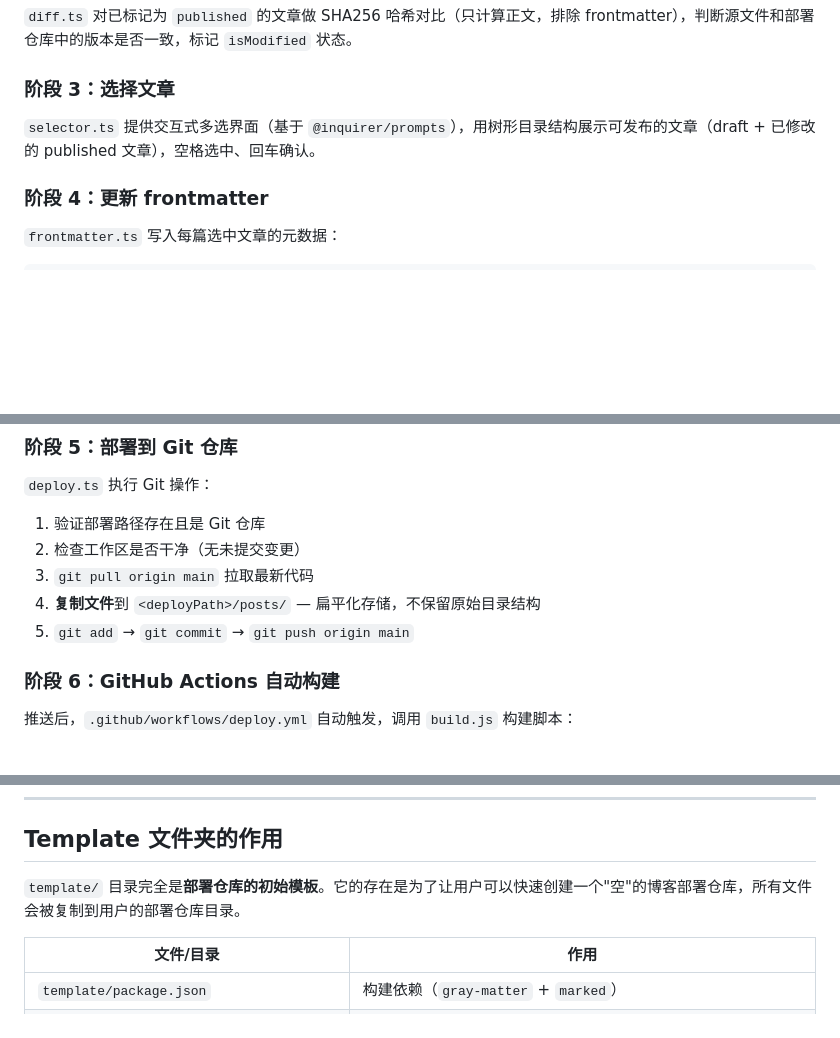
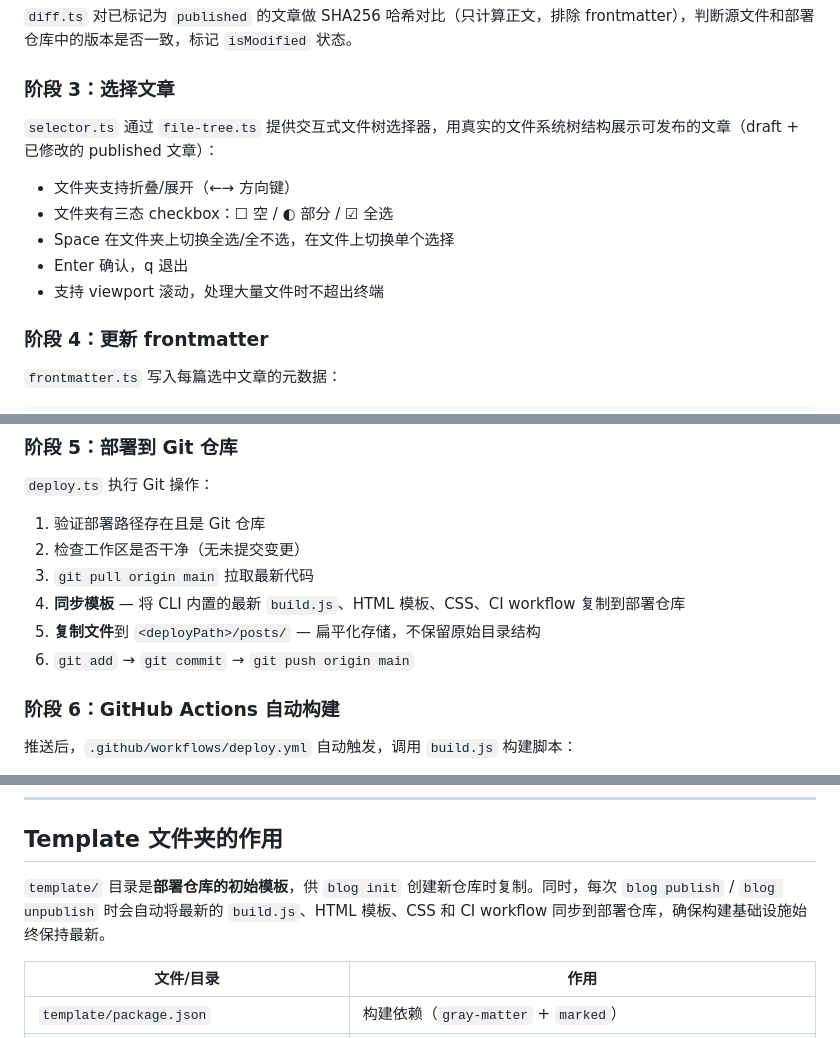
Before and after one commit to yamsfeer/blog-deploy, a Markdown page: how-it-works.md, 3 parts joined by grey strips. GitHub-like rendering; blank space fills up the shorter version.

```diff
--- a/how-it-works.md
+++ b/how-it-works.md
@@ -20,7 +20,13 @@
 
 ### 阶段 3：选择文章
 
-`selector.ts` 提供交互式多选界面（基于 `@inquirer/prompts`），用树形目录结构展示可发布的文章（draft + 已修改的 published 文章），空格选中、回车确认。
+`selector.ts` 通过 `file-tree.ts` 提供交互式文件树选择器，用真实的文件系统树结构展示可发布的文章（draft + 已修改的 published 文章）：
+
+- 文件夹支持折叠/展开（←→ 方向键）
+- 文件夹有三态 checkbox：☐ 空 / ◐ 部分 / ☑ 全选
+- Space 在文件夹上切换全选/全不选，在文件上切换单个选择
+- Enter 确认，q 退出
+- 支持 viewport 滚动，处理大量文件时不超出终端
 
 ### 阶段 4：更新 frontmatter
 
@@ -39,8 +45,9 @@ updated_at: "2026-05-25"   # 最后更新时间
 1. 验证部署路径存在且是 Git 仓库
 2. 检查工作区是否干净（无未提交变更）
 3. `git pull origin main` 拉取最新代码
-4. **复制文件**到 `<deployPath>/posts/` — 扁平化存储，不保留原始目录结构
-5. `git add` → `git commit` → `git push origin main`
+4. **同步模板** — 将 CLI 内置的最新 `build.js`、HTML 模板、CSS、CI workflow 复制到部署仓库
+5. **复制文件**到 `<deployPath>/posts/` — 扁平化存储，不保留原始目录结构
+6. `git add` → `git commit` → `git push origin main`
 
 ### 阶段 6：GitHub Actions 自动构建
 
@@ -60,7 +67,7 @@ updated_at: "2026-05-25"   # 最后更新时间
 
 ## Template 文件夹的作用
 
-`template/` 目录完全是**部署仓库的初始模板**。它的存在是为了让用户可以快速创建一个"空"的博客部署仓库，所有文件会被复制到用户的部署仓库目录。
+`template/` 目录是**部署仓库的初始模板**，供 `blog init` 创建新仓库时复制。同时，每次 `blog publish` / `blog unpublish` 时会自动将最新的 `build.js`、HTML 模板、CSS 和 CI workflow 同步到部署仓库，确保构建基础设施始终保持最新。
 
 | 文件/目录 | 作用 |
 |----------|------|
```
Also changed, not shown: other parts of how-it-works.md (+2 -2 lines), README.md (+47 -40 lines).
